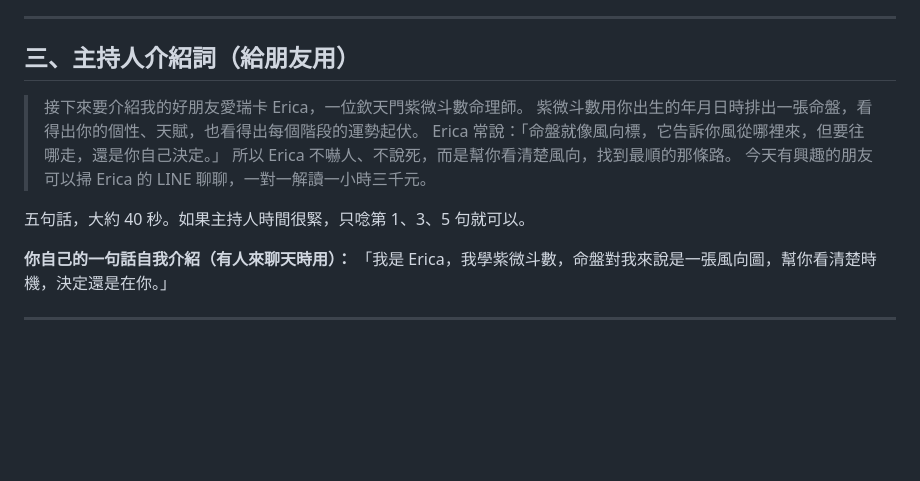
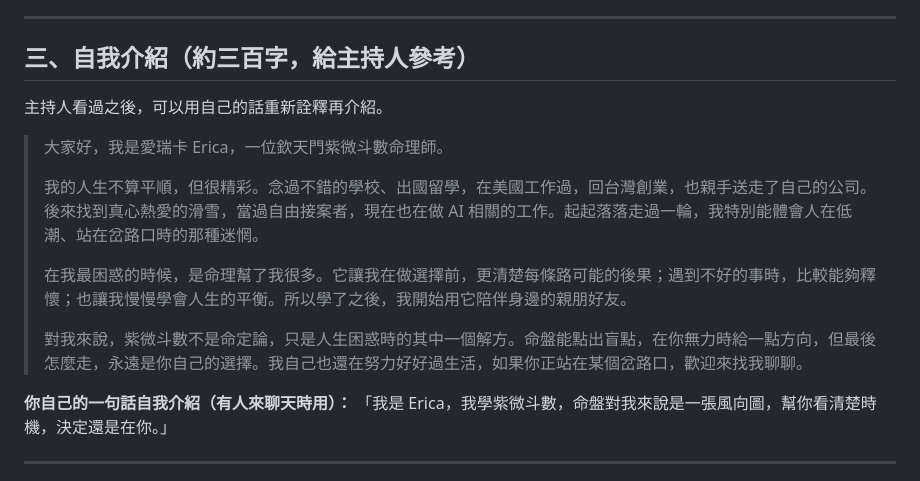
Before and after one commit to wanchihcheng/ziwei-notes, a Markdown page: line-oa/README.md, the part around the change. Drawn GitHub-style; blank space fills up the shorter version.

Commit message:
README: replace host script with ~300-char self-introduction
Co-Authored-By: Claude Opus 5.5 <noreply@anthropic.com>
Claude-Session: https://claude.ai/code/session_01WeWVZ5r8UiL42UXgK61AKB

```diff
--- a/line-oa/README.md
+++ b/line-oa/README.md
@@ -57,15 +57,17 @@
 
 ---
 
-## 三、主持人介紹詞（給朋友用）
+## 三、自我介紹（約三百字，給主持人參考）
 
-> 接下來要介紹我的好朋友愛瑞卡 Erica，一位欽天門紫微斗數命理師。
-> 紫微斗數用你出生的年月日時排出一張命盤，看得出你的個性、天賦，也看得出每個階段的運勢起伏。
-> Erica 常說：「命盤就像風向標，它告訴你風從哪裡來，但要往哪走，還是你自己決定。」
-> 所以 Erica 不嚇人、不說死，而是幫你看清楚風向，找到最順的那條路。
-> 今天有興趣的朋友可以掃 Erica 的 LINE 聊聊，一對一解讀一小時三千元。
+主持人看過之後，可以用自己的話重新詮釋再介紹。
 
-五句話，大約 40 秒。如果主持人時間很緊，只唸第 1、3、5 句就可以。
+> 大家好，我是愛瑞卡 Erica，一位欽天門紫微斗數命理師。
+>
+> 我的人生不算平順，但很精彩。念過不錯的學校、出國留學，在美國工作過，回台灣創業，也親手送走了自己的公司。後來找到真心熱愛的滑雪，當過自由接案者，現在也在做 AI 相關的工作。起起落落走過一輪，我特別能體會人在低潮、站在岔路口時的那種迷惘。
+>
+> 在我最困惑的時候，是命理幫了我很多。它讓我在做選擇前，更清楚每條路可能的後果；遇到不好的事時，比較能夠釋懷；也讓我慢慢學會人生的平衡。所以學了之後，我開始用它陪伴身邊的親朋好友。
+>
+> 對我來說，紫微斗數不是命定論，只是人生困惑時的其中一個解方。命盤能點出盲點，在你無力時給一點方向，但最後怎麼走，永遠是你自己的選擇。我自己也還在努力好好過生活，如果你正站在某個岔路口，歡迎來找我聊聊。
 
 **你自己的一句話自我介紹（有人來聊天時用）：**
 「我是 Erica，我學紫微斗數，命盤對我來說是一張風向圖，幫你看清楚時機，決定還是在你。」
```
